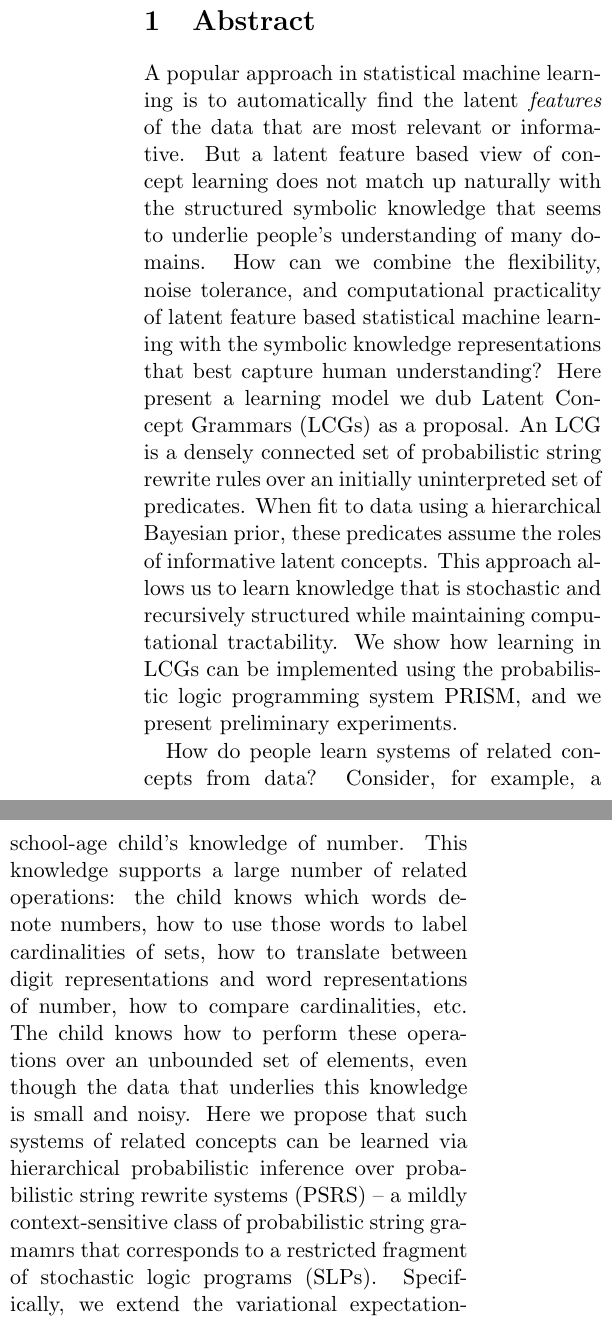
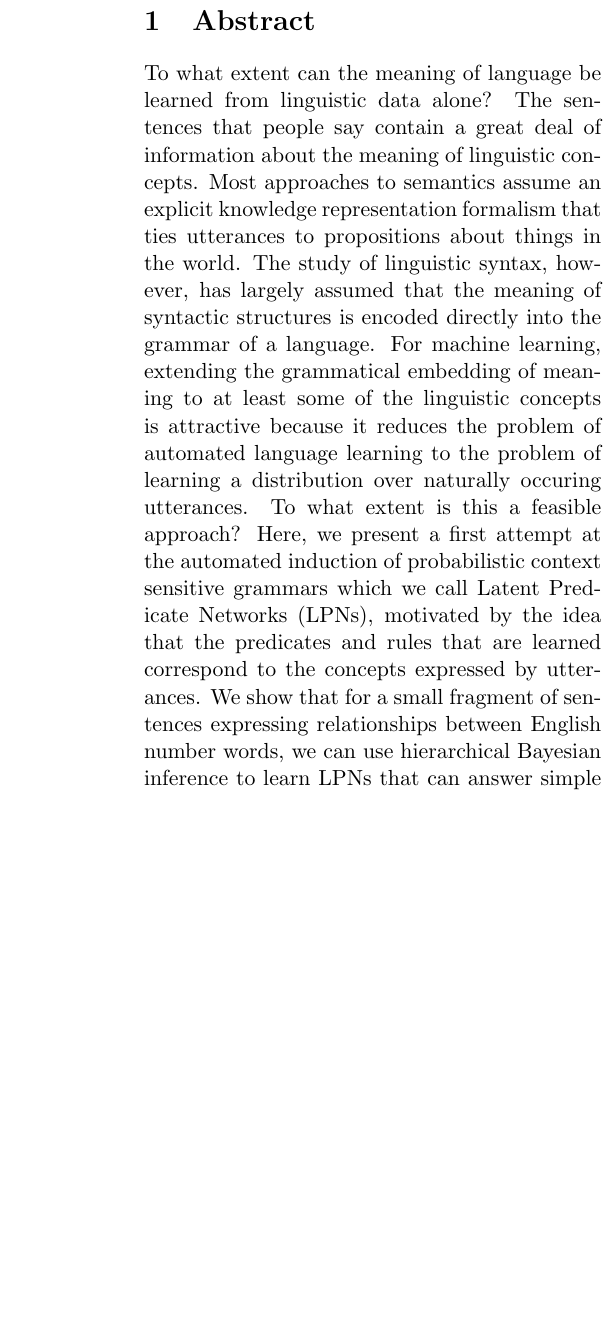
Before and after one commit to edechter/LPN, a LaTeX document (drafts/cfp/draft.tex): two parts of the columns of page 1 of 7 before the commit and part of one column of page 1 of 7 after it, the two joined at a grey line, cut so that both start at the same text, the shorter picture padded with empty space. Compiled offline with pdfLaTeX.

Commit message:
Draft changes.

```diff
--- a/drafts/cfp/draft.tex
+++ b/drafts/cfp/draft.tex
@@ -12,40 +13,26 @@
 \maketitle
 
 \section{Abstract}
-A popular approach in statistical machine learning is to automatically
-find the latent \emph{features} of the data that are most relevant or
-informative. But a latent feature based view of concept learning does
-not match up naturally with the structured symbolic knowledge that
-seems to underlie people's understanding of many domains. How can we
-combine the flexibility, noise tolerance, and computational
-practicality of latent feature based statistical machine learning with
-the symbolic knowledge representations that best capture human
-understanding? Here present a learning model we dub Latent Concept
-Grammars (LCGs) as a proposal. An LCG is a densely connected set of
-probabilistic string rewrite rules over an initially uninterpreted set
-of predicates. When fit to data using a hierarchical Bayesian prior,
-these predicates assume the roles of informative latent concepts. This
-approach allows us to learn knowledge that is stochastic and
-recursively structured while maintaining computational
-tractability. We show how learning in LCGs can be implemented using
-the probabilistic logic programming system PRISM, and we present
-preliminary experiments.
+To what extent can the meaning of language be learned from linguistic
+data alone?  The sentences that people say contain a great deal of
+information about the meaning of linguistic concepts. Most approaches
+to semantics assume an explicit knowledge representation formalism
+that ties utterances to propositions about things in the world. The
+study of linguistic syntax, however, has largely assumed that the
+meaning of syntactic structures is encoded directly into the grammar
+of a language. For machine learning, extending the grammatical
+embedding of meaning to at least some of the linguistic concepts is
+attractive because it reduces the problem of automated language
+learning to the problem of learning a distribution over naturally
+occuring utterances. To what extent is this a feasible approach? Here,
+we present a first attempt at the automated induction of probabilistic
+context sensitive grammars which we call Latent Predicate Networks
+(LPNs), motivated by the idea that the predicates and rules that are
+learned correspond to the concepts expressed by utterances. We show
+that for a small fragment of sentences expressing relationships
+between English number words, we can use hierarchical Bayesian
+inference to learn LPNs that can answer simple queries about
+previously unseen linguistic concepts within this domain. These
+generalizations, we argue, demonstrate LPNs' promise as a tool for
+learning and representing conceptual knowledge in language.
 
-How do people learn systems of related concepts from
-data?  Consider, for example, a school-age child's knowledge of
-number. This knowledge supports a large number of related operations:
-the child knows which words denote numbers, how to use those words to
-label cardinalities of sets, how to translate between digit
-representations and word representations of number, how to compare
-cardinalities, etc. The child knows how to perform these operations
-over an unbounded set of elements, even though the data that underlies
-this knowledge is small and noisy. Here we propose that such systems
-of related concepts can be learned via hierarchical probabilistic
-inference over probabilistic string rewrite systems (PSRS) -- a mildly
-context-sensitive class of probabilistic string gramamrs that
-corresponds to a restricted fragment of stochastic logic programs
-(SLPs). Specifically, we extend the variational
-expectation-maximization algorithm for Hierarchical Dirichlet PCFGs to
-accomodate PSRSs. This algorithm we present enables a tractible
-compromise between highly restrictive context-free knowledge
-representations and the intractability of performing similar inference
@@ -55,8 +39,48 @@ knowledge and how our algorithm is able to learn such knowledge from
-data.
+% A popular approach in statistical machine learning is to automatically
+% find the latent \emph{features} of the data that are most relevant or
+% informative. But a latent feature based view of concept learning does
+% not match up naturally with the structured symbolic knowledge that
+% seems to underlie people's understanding of many domains. How can we
+% combine the flexibility, noise tolerance, and computational
+% practicality of latent feature based statistical machine learning with
+% the symbolic knowledge representations that best capture human
+% understanding? Here present a learning model we dub Latent Concept
+% Grammars (LCGs) as a proposal. An LCG is a densely connected set of
+% probabilistic string rewrite rules over an initially uninterpreted set
+% of predicates. When fit to data using a hierarchical Bayesian prior,
+% these predicates assume the roles of informative latent concepts. This
+% approach allows us to learn knowledge that is stochastic and
+% recursively structured while maintaining computational
+% tractability. We show how learning in LCGs can be implemented using
+% the probabilistic logic programming system PRISM, and we present
+% preliminary experiments.
 
-\section{Abstract 2}
-What does it mean to understand a concept, and how do people come to
-such an understanding.
+% How do people learn systems of related concepts from
+% data?  Consider, for example, a school-age child's knowledge of
+% number. This knowledge supports a large number of related operations:
+% the child knows which words denote numbers, how to use those words to
+% label cardinalities of sets, how to translate between digit
+% representations and word representations of number, how to compare
+% cardinalities, etc. The child knows how to perform these operations
+% over an unbounded set of elements, even though the data that underlies
+% this knowledge is small and noisy. Here we propose that such systems
+% of related concepts can be learned via hierarchical probabilistic
+% inference over probabilistic string rewrite systems (PSRS) -- a mildly
+% context-sensitive class of probabilistic string gramamrs that
+% corresponds to a restricted fragment of stochastic logic programs
+% (SLPs). Specifically, we extend the variational
+% expectation-maximization algorithm for Hierarchical Dirichlet PCFGs to
+% accomodate PSRSs. This algorithm we present enables a tractible
+% compromise between highly restrictive context-free knowledge
+% representations and the intractability of performing similar inference
+% procedures over general logic programs. Empirically, we show how such
+% restricted string rewrite systems can capture non-trivial conceptual
+% knowledge and how our algorithm is able to learn such knowledge from
+% data.
+
+% \section{Abstract 2}
+% What does it mean to understand a concept, and how do people come to
+% such an understanding.
 
 \section{Introduction}
 The vast majority of the models of concept acquisition that have been
```
Also changed, not shown: drafts/cfp/draft.tex (4 more changed lines).
